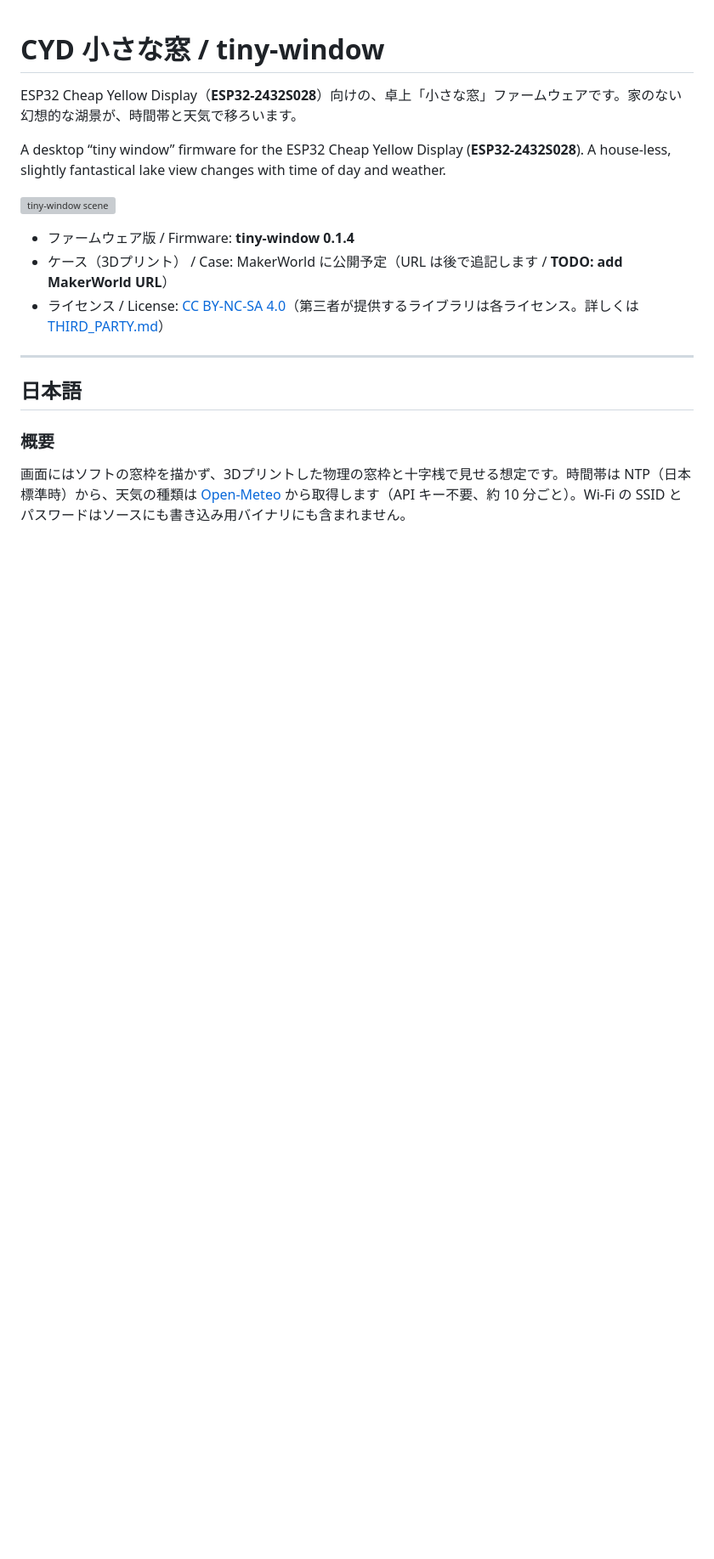
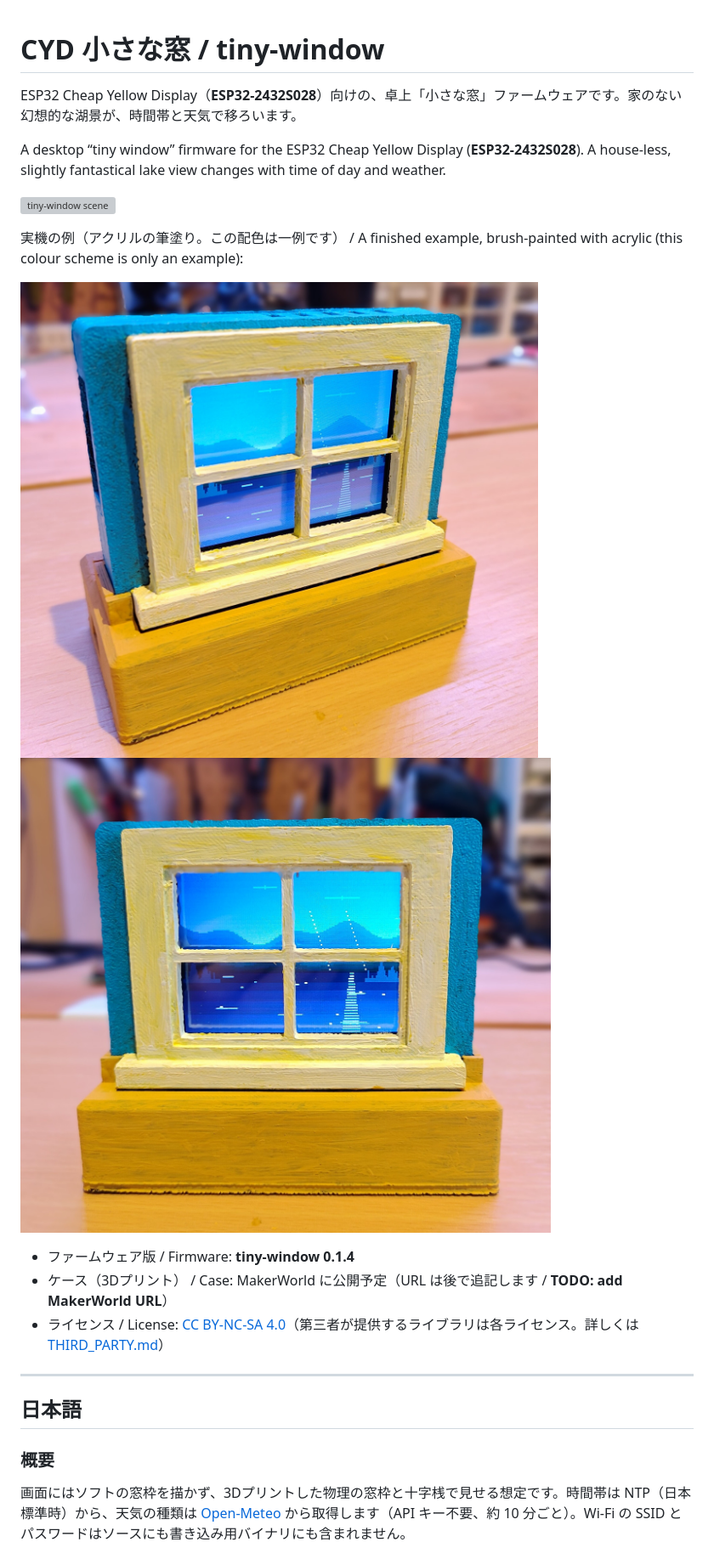
Before and after one commit to naotochan/cyd-tiny-window, a Markdown page: README.md, the part around the change. Shown at 85% size. Drawn GitHub-style; pictures changed too: docs/real-angle.jpg (added), docs/real-front.jpg (added); blank space fills up the shorter version; grey boxes are pictures that could not be loaded.

Commit message:
Add real-device photos to the README
Include EXIF-stripped front and angled photos of a finished,
acrylic brush-painted case. The colour scheme is only an example.

```diff
--- a/README.md
+++ b/README.md
@@ -5,6 +5,11 @@ ESP32 Cheap Yellow Display（**ESP32-2432S028**）向けの、卓上「小さな
 A desktop “tiny window” firmware for the ESP32 Cheap Yellow Display (**ESP32-2432S028**). A house-less, slightly fantastical lake view changes with time of day and weather.
 
 ![tiny-window scene](docs/tiny-window.gif)
+
+実機の例（アクリルの筆塗り。この配色は一例です） / A finished example, brush-painted with acrylic (this colour scheme is only an example):
+
+![実機・斜め](docs/real-angle.jpg)
+![実機・正面](docs/real-front.jpg)
 
 - ファームウェア版 / Firmware: **tiny-window 0.1.4**
 - ケース（3Dプリント） / Case: MakerWorld に公開予定（URL は後で追記します / **TODO: add MakerWorld URL**）
```
